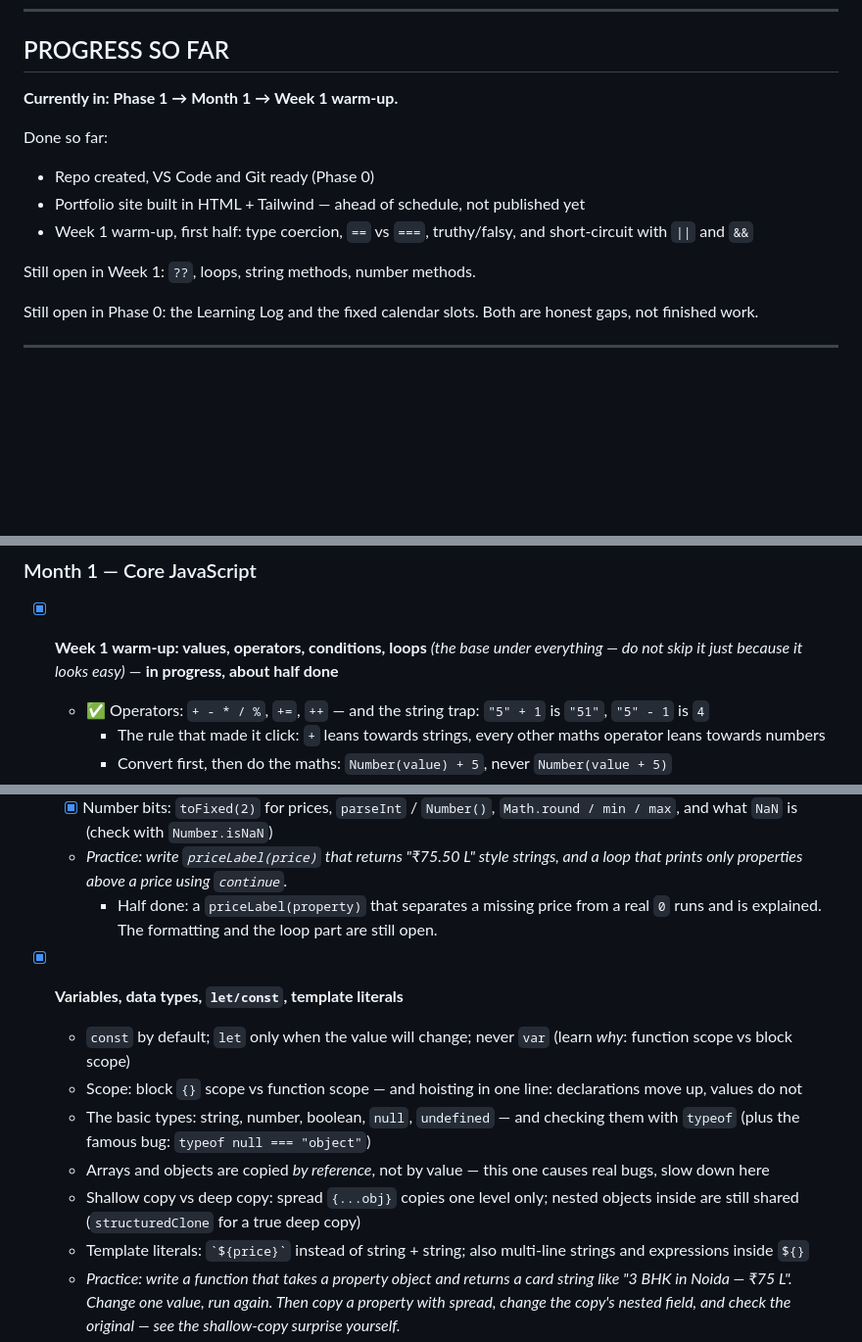
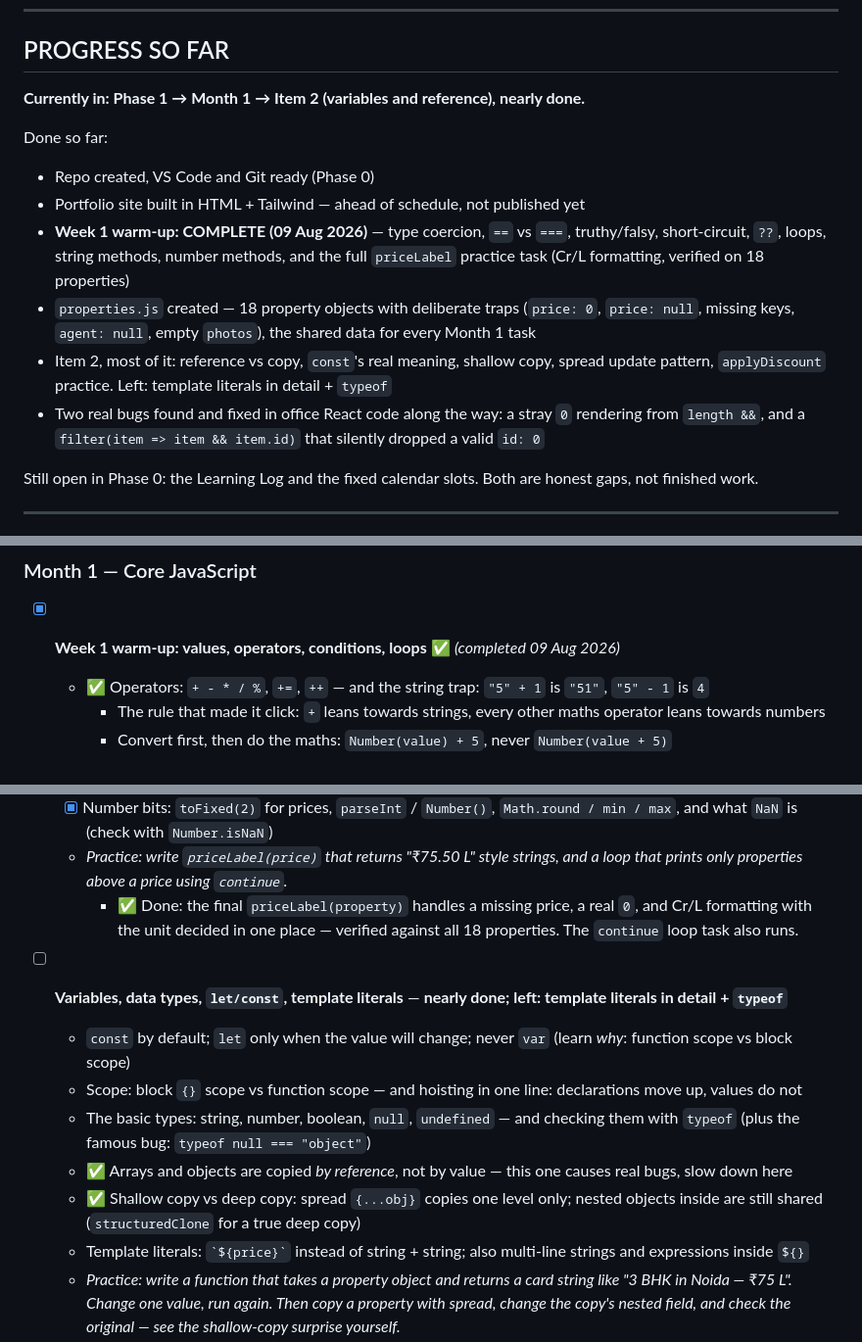
Before and after one commit to monirulislamkhan/frontend-roadmap, a Markdown page: README.md, 3 parts joined by grey strips. Shown at 98% size. Rendered like a GitHub page; blank space fills up the shorter version.

Commit message:
Readme updated now

```diff
--- a/README.md
+++ b/README.md
@@ -8,15 +8,16 @@ _Started: July 2026 | Last updated: 27 July 2026 | Commitment: 6–8 hours a wee
 
 ## PROGRESS SO FAR
 
-**Currently in: Phase 1 → Month 1 → Week 1 warm-up.**
+**Currently in: Phase 1 → Month 1 → Item 2 (variables and reference), nearly done.**
 
 Done so far:
 
 - Repo created, VS Code and Git ready (Phase 0)
 - Portfolio site built in HTML + Tailwind — ahead of schedule, not published yet
-- Week 1 warm-up, first half: type coercion, `==` vs `===`, truthy/falsy, and short-circuit with `||` and `&&`
-
-Still open in Week 1: `??`, loops, string methods, number methods.
+- **Week 1 warm-up: COMPLETE (09 Aug 2026)** — type coercion, `==` vs `===`, truthy/falsy, short-circuit, `??`, loops, string methods, number methods, and the full `priceLabel` practice task (Cr/L formatting, verified on 18 properties)
+- `properties.js` created — 18 property objects with deliberate traps (`price: 0`, `price: null`, missing keys, `agent: null`, empty `photos`), the shared data for every Month 1 task
+- Item 2, most of it: reference vs copy, `const`'s real meaning, shallow copy, spread update pattern, `applyDiscount` practice. Left: template literals in detail + `typeof`
+- Two real bugs found and fixed in office React code along the way: a stray `0` rendering from `length &&`, and a `filter(item => item && item.id)` that silently dropped a valid `id: 0`
 
 Still open in Phase 0: the Learning Log and the fixed calendar slots. Both are honest gaps, not finished work.
 
@@ -59,7 +60,7 @@ Still open in Phase 0: the Learning Log and the fixed calendar slots. Both are h
 
 ### Month 1 — Core JavaScript
 
-- [x] **Week 1 warm-up: values, operators, conditions, loops** _(the base under everything — do not skip it just because it looks easy)_ — **in progress, about half done**
+- [x] **Week 1 warm-up: values, operators, conditions, loops** ✅ _(completed 09 Aug 2026)_
   - ✅ Operators: `+ - * / %`, `+=`, `++` — and the string trap: `"5" + 1` is `"51"`, `"5" - 1` is `4`
     - The rule that made it click: `+` leans towards strings, every other maths operator leans towards numbers
     - Convert first, then do the maths: `Number(value) + 5`, never `Number(value + 5)`
@@ -78,14 +79,14 @@ Still open in Phase 0: the Learning Log and the fixed calendar slots. Both are h
   - [x] String methods you will use weekly: `includes`, `startsWith`, `toLowerCase`, `trim`, `split`, `slice`, `replace`
   - [x] Number bits: `toFixed(2)` for prices, `parseInt` / `Number()`, `Math.round / min / max`, and what `NaN` is (check with `Number.isNaN`)
   - _Practice: write `priceLabel(price)` that returns "₹75.50 L" style strings, and a loop that prints only properties above a price using `continue`._
-    - Half done: a `priceLabel(property)` that separates a missing price from a real `0` runs and is explained. The formatting and the loop part are still open.
+    - ✅ Done: the final `priceLabel(property)` handles a missing price, a real `0`, and Cr/L formatting with the unit decided in one place — verified against all 18 properties. The `continue` loop task also runs.
 
-- [x] **Variables, data types, `let/const`, template literals**
+- [ ] **Variables, data types, `let/const`, template literals** — **nearly done; left: template literals in detail + `typeof`**
   - `const` by default; `let` only when the value will change; never `var` (learn _why_: function scope vs block scope)
   - Scope: block `{}` scope vs function scope — and hoisting in one line: declarations move up, values do not
   - The basic types: string, number, boolean, `null`, `undefined` — and checking them with `typeof` (plus the famous bug: `typeof null === "object"`)
-  - Arrays and objects are copied _by reference_, not by value — this one causes real bugs, slow down here
-  - Shallow copy vs deep copy: spread `{...obj}` copies one level only; nested objects inside are still shared (`structuredClone` for a true deep copy)
+  - ✅ Arrays and objects are copied _by reference_, not by value — this one causes real bugs, slow down here
+  - ✅ Shallow copy vs deep copy: spread `{...obj}` copies one level only; nested objects inside are still shared (`structuredClone` for a true deep copy)
   - Template literals: `` `${price}` `` instead of string + string; also multi-line strings and expressions inside `${}`
   - _Practice: write a function that takes a property object and returns a card string like "3 BHK in Noida — ₹75 L". Change one value, run again. Then copy a property with spread, change the copy's nested field, and check the original — see the shallow-copy surprise yourself._
 
```
Also changed, not shown: other parts of README.md (+3 -3 lines).
